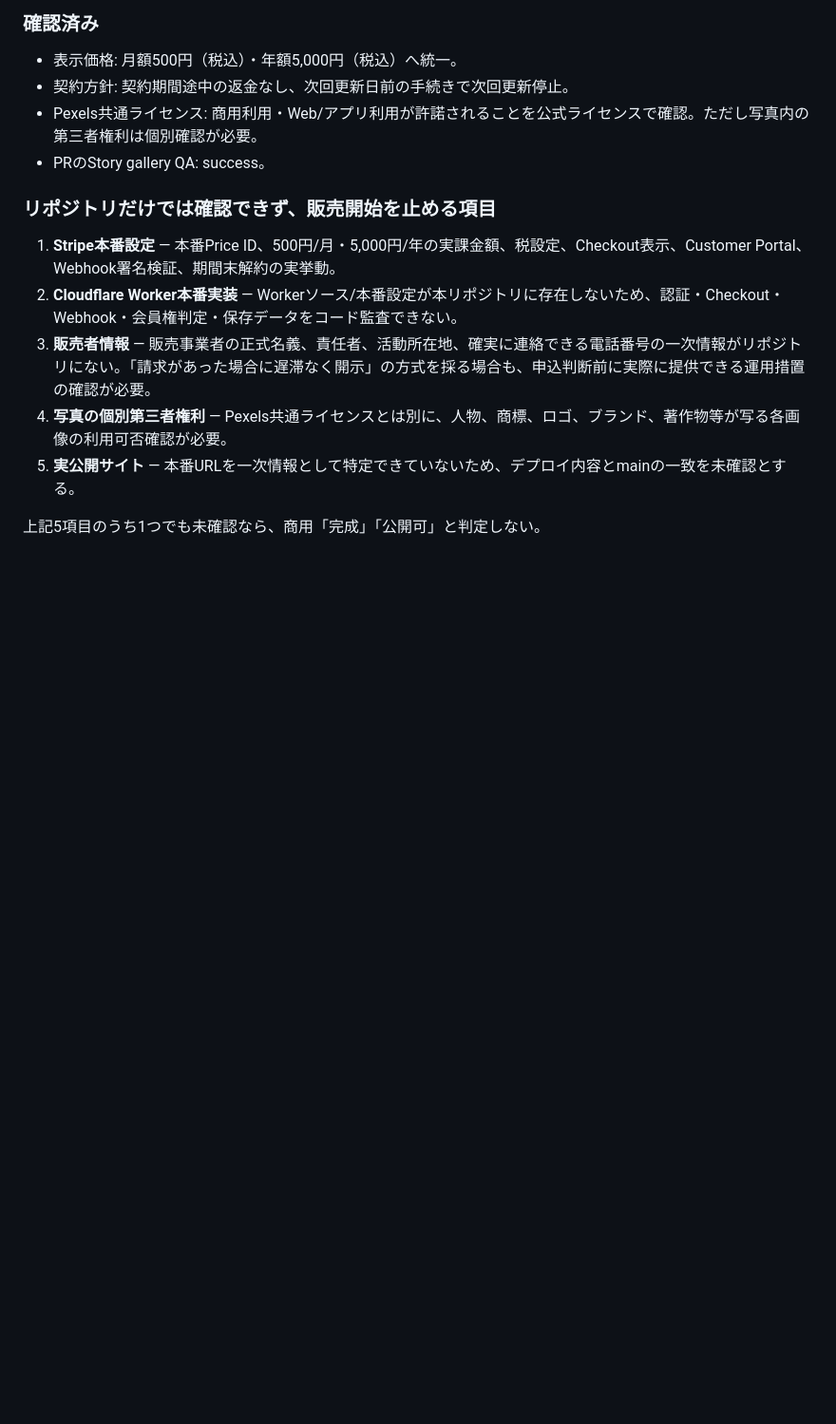
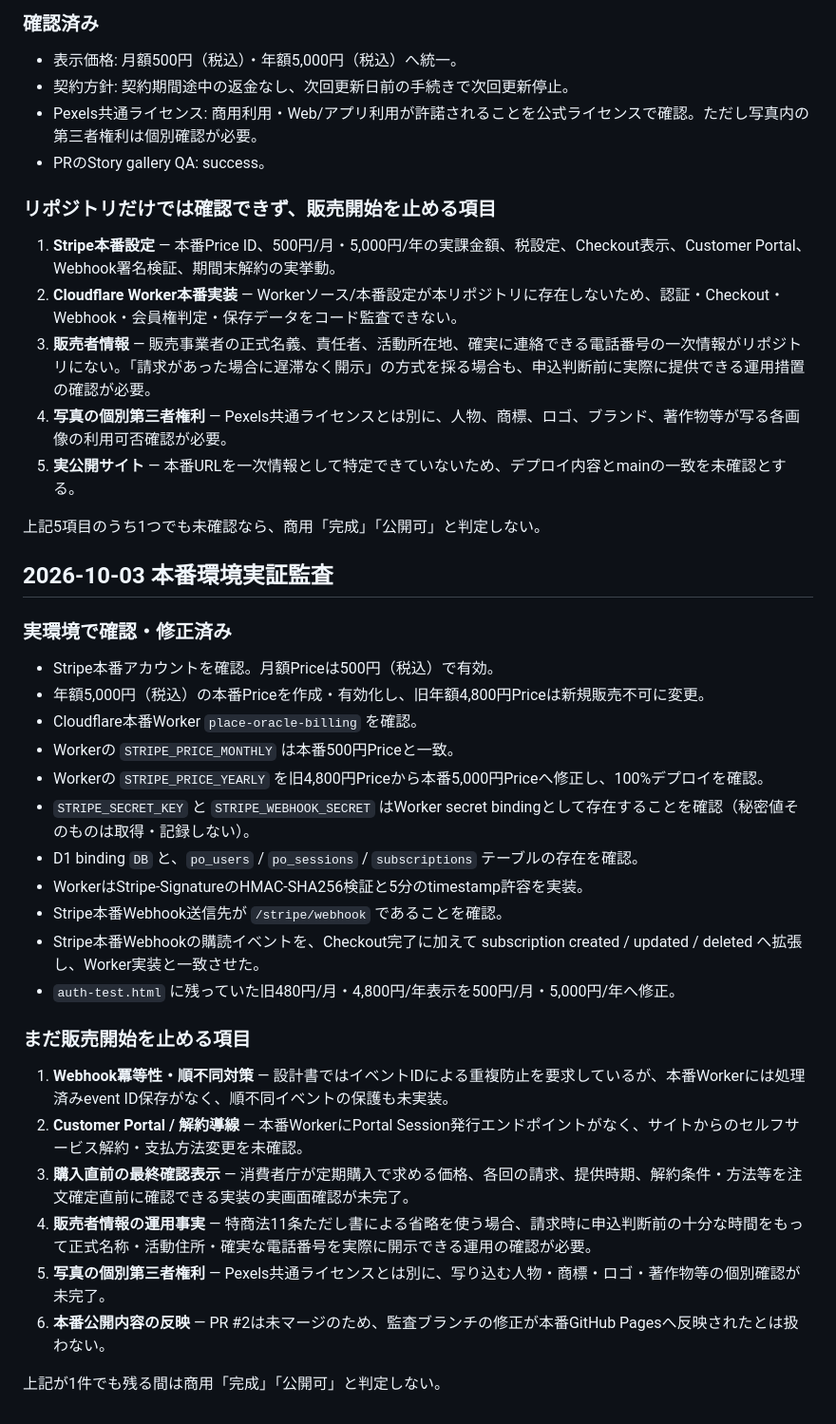
Before and after one commit to placeoracle/place-oracle, a Markdown page: COMMERCIAL_READINESS.md, the part around the change. Shown at 95% size. Rendered like a GitHub page; blank space fills up the shorter version.

Commit message:
Audit: record production Stripe and Worker verification

```diff
--- a/COMMERCIAL_READINESS.md
+++ b/COMMERCIAL_READINESS.md
@@ -75,3 +75,29 @@ GitHub Pages の静的な HTML だけでは、秘密鍵を保護した Webhook
 5. **実公開サイト** — 本番URLを一次情報として特定できていないため、デプロイ内容とmainの一致を未確認とする。
 
 上記5項目のうち1つでも未確認なら、商用「完成」「公開可」と判定しない。
+
+
+## 2026-10-03 本番環境実証監査
+
+### 実環境で確認・修正済み
+- Stripe本番アカウントを確認。月額Priceは500円（税込）で有効。
+- 年額5,000円（税込）の本番Priceを作成・有効化し、旧年額4,800円Priceは新規販売不可に変更。
+- Cloudflare本番Worker `place-oracle-billing` を確認。
+- Workerの `STRIPE_PRICE_MONTHLY` は本番500円Priceと一致。
+- Workerの `STRIPE_PRICE_YEARLY` を旧4,800円Priceから本番5,000円Priceへ修正し、100%デプロイを確認。
+- `STRIPE_SECRET_KEY` と `STRIPE_WEBHOOK_SECRET` はWorker secret bindingとして存在することを確認（秘密値そのものは取得・記録しない）。
+- D1 binding `DB` と、`po_users` / `po_sessions` / `subscriptions` テーブルの存在を確認。
+- WorkerはStripe-SignatureのHMAC-SHA256検証と5分のtimestamp許容を実装。
+- Stripe本番Webhook送信先が `/stripe/webhook` であることを確認。
+- Stripe本番Webhookの購読イベントを、Checkout完了に加えて subscription created / updated / deleted へ拡張し、Worker実装と一致させた。
+- `auth-test.html` に残っていた旧480円/月・4,800円/年表示を500円/月・5,000円/年へ修正。
+
+### まだ販売開始を止める項目
+1. **Webhook冪等性・順不同対策** — 設計書ではイベントIDによる重複防止を要求しているが、本番Workerには処理済みevent ID保存がなく、順不同イベントの保護も未実装。
+2. **Customer Portal / 解約導線** — 本番WorkerにPortal Session発行エンドポイントがなく、サイトからのセルフサービス解約・支払方法変更を未確認。
+3. **購入直前の最終確認表示** — 消費者庁が定期購入で求める価格、各回の請求、提供時期、解約条件・方法等を注文確定直前に確認できる実装の実画面確認が未完了。
+4. **販売者情報の運用事実** — 特商法11条ただし書による省略を使う場合、請求時に申込判断前の十分な時間をもって正式名称・活動住所・確実な電話番号を実際に開示できる運用の確認が必要。
+5. **写真の個別第三者権利** — Pexels共通ライセンスとは別に、写り込む人物・商標・ロゴ・著作物等の個別確認が未完了。
+6. **本番公開内容の反映** — PR #2は未マージのため、監査ブランチの修正が本番GitHub Pagesへ反映されたとは扱わない。
+
+上記が1件でも残る間は商用「完成」「公開可」と判定しない。
```
